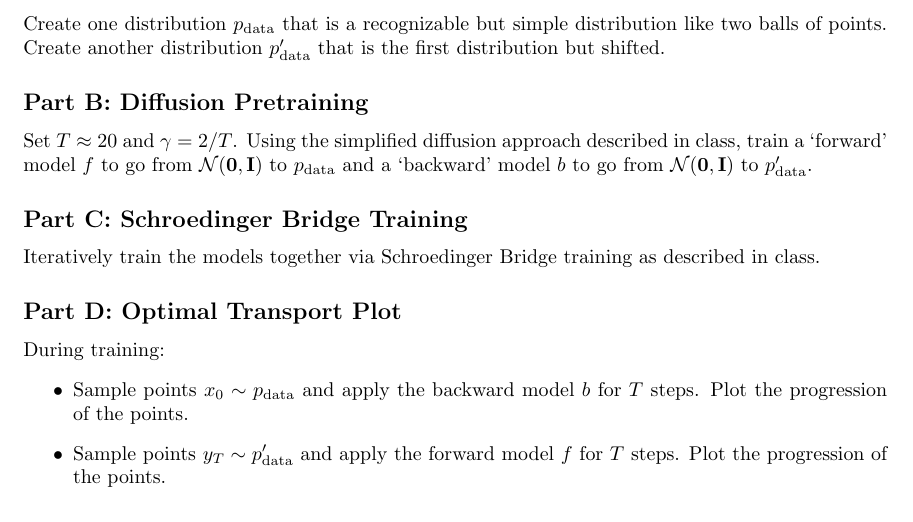
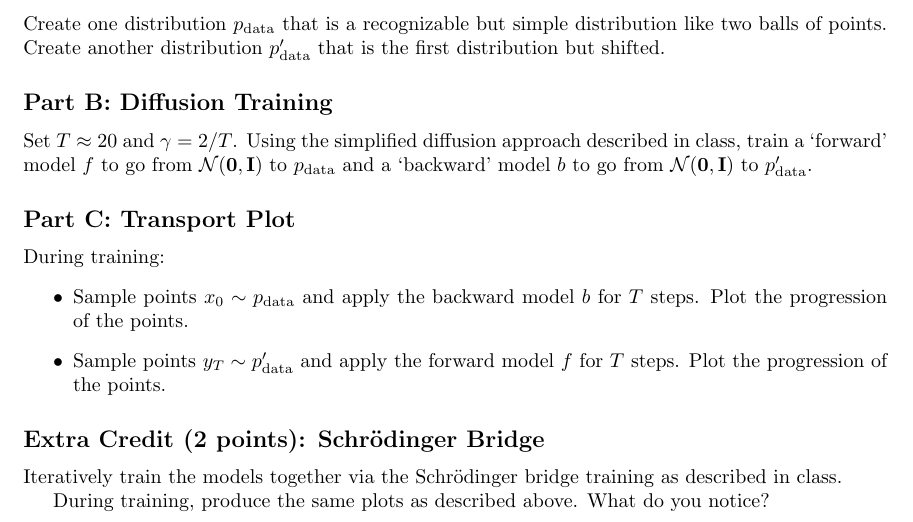
Before and after one commit to smid5/deeplearning2025, a LaTeX problem sheet (docs/psets/pset3.tex): part of page 4 of 4, cut so that both start at the same text. Compiled offline with pdfLaTeX.

```diff
--- a/docs/psets/pset3.tex
+++ b/docs/psets/pset3.tex
@@ -107,16 +107,12 @@
 Create one distribution $p_{\textnormal{data}}$ that is a recognizable but simple distribution like two balls of points.
 Create another distribution $p_{\textnormal{data}}'$ that is the first distribution but shifted.
 
-\subsection*{Part B: Diffusion Pretraining}
+\subsection*{Part B: Diffusion Training}
 
 Set $T \approx 20$ and $\gamma = 2/T$.
 Using the simplified diffusion approach described in class, train a `forward' model $f$ to go from $\mathcal{N}(\mathbf{0}, \mathbf{I})$ to $p_{\textnormal{data}}$ and a `backward' model $b$ to go from $\mathcal{N}(\mathbf{0}, \mathbf{I})$ to $p_{\textnormal{data}}'$.
 
-\subsection*{Part C: Schroedinger Bridge Training}
-
-Iteratively train the models together via Schroedinger Bridge training as described in class.
-
-\subsection*{Part D: Optimal Transport Plot}
+\subsection*{Part C: Transport Plot}
 
 During training:
 \begin{itemize}
@@ -124,4 +120,10 @@
     \item Sample points $y_T \sim p_{\textnormal{data}}'$ and apply the forward model $f$ for $T$ steps. Plot the progression of the points.
 \end{itemize}
 
+\subsection*{Extra Credit (2 points): Schr\"{o}dinger Bridge}
+
+Iteratively train the models together via the Schr\"{o}dinger bridge training as described in class.
+
+During training, produce the same plots as described above. What do you notice?
+
 \end{document}
```
Also changed, not shown: psets/pset3.tex (+9 -7 lines), docs/psets/pset3.pdf, psets/pset3.pdf, docs/psets/pset3.tex (2 more changed lines), 2 other files.
